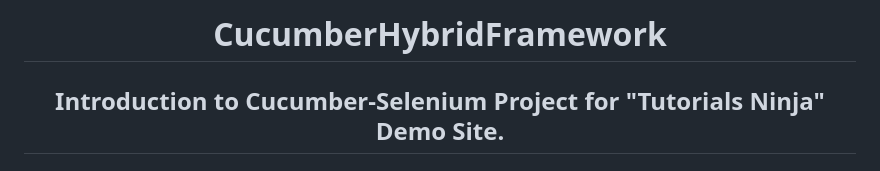
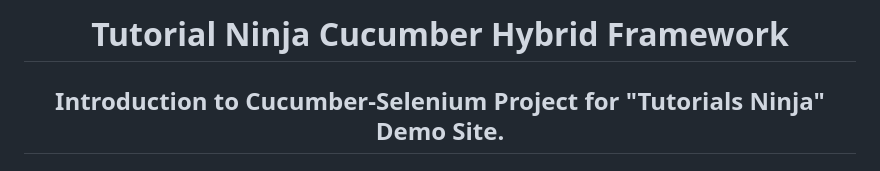
Before and after one commit to thoratakash/CucumberHybridFramework, a Markdown page: README.md, the part around the change. Drawn GitHub-style.

```diff
--- a/README.md
+++ b/README.md
@@ -1,6 +1,6 @@
 
 
-<h1 align="center">CucumberHybridFramework</h1>
+<h1 align="center">Tutorial Ninja Cucumber Hybrid Framework</h1>
 
 <h2 align="center">Introduction to Cucumber-Selenium Project for "Tutorials Ninja" Demo Site.</h2>
 
```
